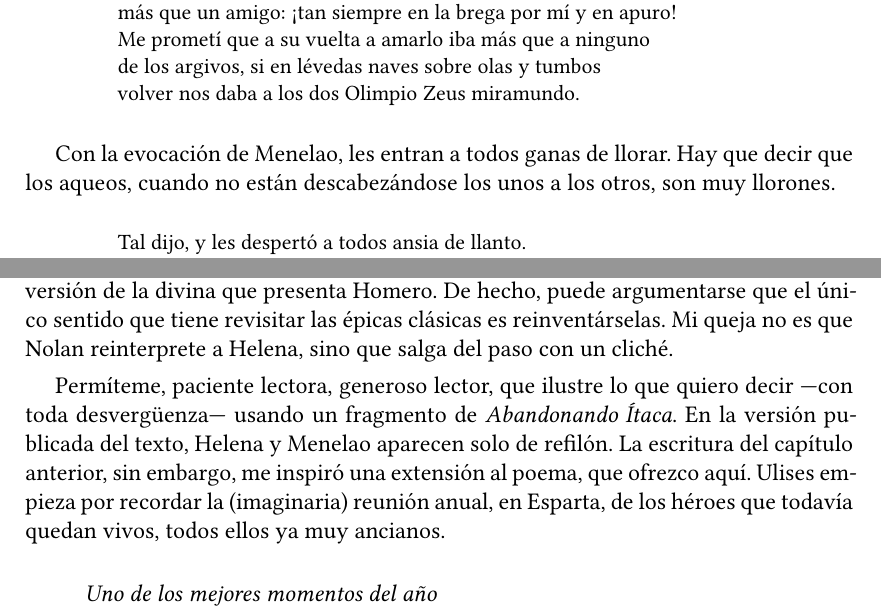
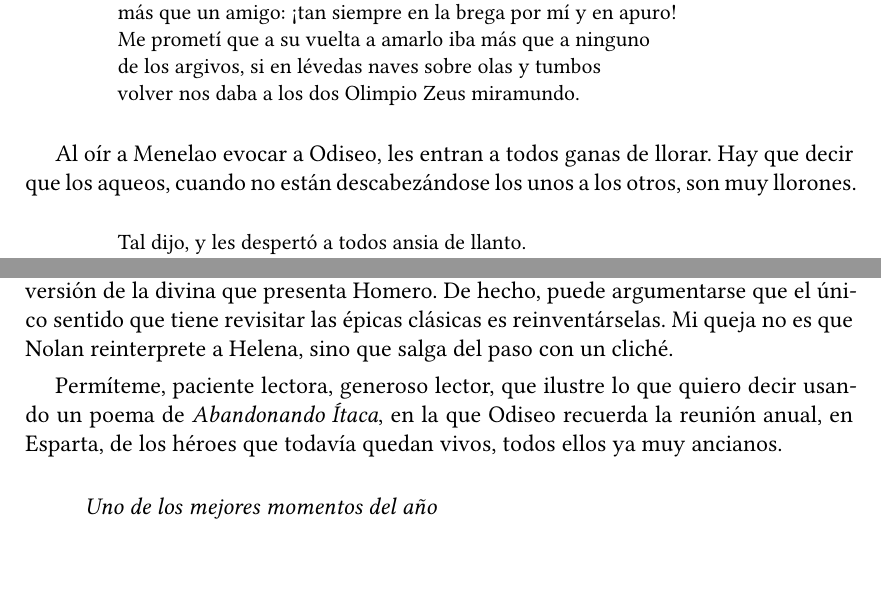
Before and after one commit to jjgomezcadenas/LeerLaOdisea, a LaTeX book (odisea_book.tex, which reads src/odisea4_helena.tex, src/odisea5_menelao.tex): two parts of pages 24 and 30 of 173, joined at a grey line, cut so that both start at the same text, the shorter picture padded with empty space. Compiled offline with XeLaTeX.

Commit message:
Odisea: retoques del autor en el capítulo IV (evocar a Odiseo, disfraz convincente)
Co-Authored-By: Claude Fable 5 <noreply@anthropic.com>

```diff
--- a/src/odisea4_helena.tex
+++ b/src/odisea4_helena.tex
@@ -71,7 +71,7 @@ de los argivos, si en lévedas naves sobre olas y tumbos\\
 volver nos daba a los dos Olimpio Zeus miramundo.
 \end{versocita}
 
-Con la evocación de Menelao, les entran a todos ganas de llorar.
+Al oír a Menelao evocar a Odiseo, les entran a todos ganas de llorar.
 Hay que decir que los aqueos, cuando no están descabezándose los unos a los otros, son muy llorones.
 
 \begin{versocita}
--- a/src/odisea5_menelao.tex
+++ b/src/odisea5_menelao.tex
@@ -2,8 +2,7 @@
 
 En el capítulo anterior, protestaba de la pobre lectura que nos ofrece Nolan de Helena. Eso no quiere decir que el afamado director estuviera obligado a ofrecer la misma versión de la divina que presenta Homero. De hecho, puede argumentarse que el único sentido que tiene revisitar las épicas clásicas es reinventárselas. Mi queja no es que Nolan reinterprete a Helena, sino que salga del paso con un cliché.
 
-Permíteme, paciente lectora, generoso lector, que ilustre lo que quiero decir ---con toda desvergüenza--- usando un fragmento de \emph{Abandonando Ítaca}.
-En la versión publicada del texto, Helena y Menelao aparecen solo de refilón. La escritura del capítulo anterior, sin embargo, me inspiró una extensión al poema, que ofrezco aquí. Ulises empieza por recordar la (imaginaria) reunión anual, en Esparta, de los héroes que todavía quedan vivos, todos ellos ya muy ancianos.
+Permíteme, paciente lectora, generoso lector, que ilustre lo que quiero decir usando un poema de \emph{Abandonando Ítaca}, en la que Odiseo recuerda la reunión anual, en Esparta, de los héroes que todavía quedan vivos, todos ellos ya muy ancianos.
 
 \begin{versopropio}
 Uno de los mejores momentos del año\\
```
Also changed, not shown: odisea_book.pdf, src/odisea4_helena.tex (2 more changed lines), src/odisea5_menelao.tex (2 more changed lines).
